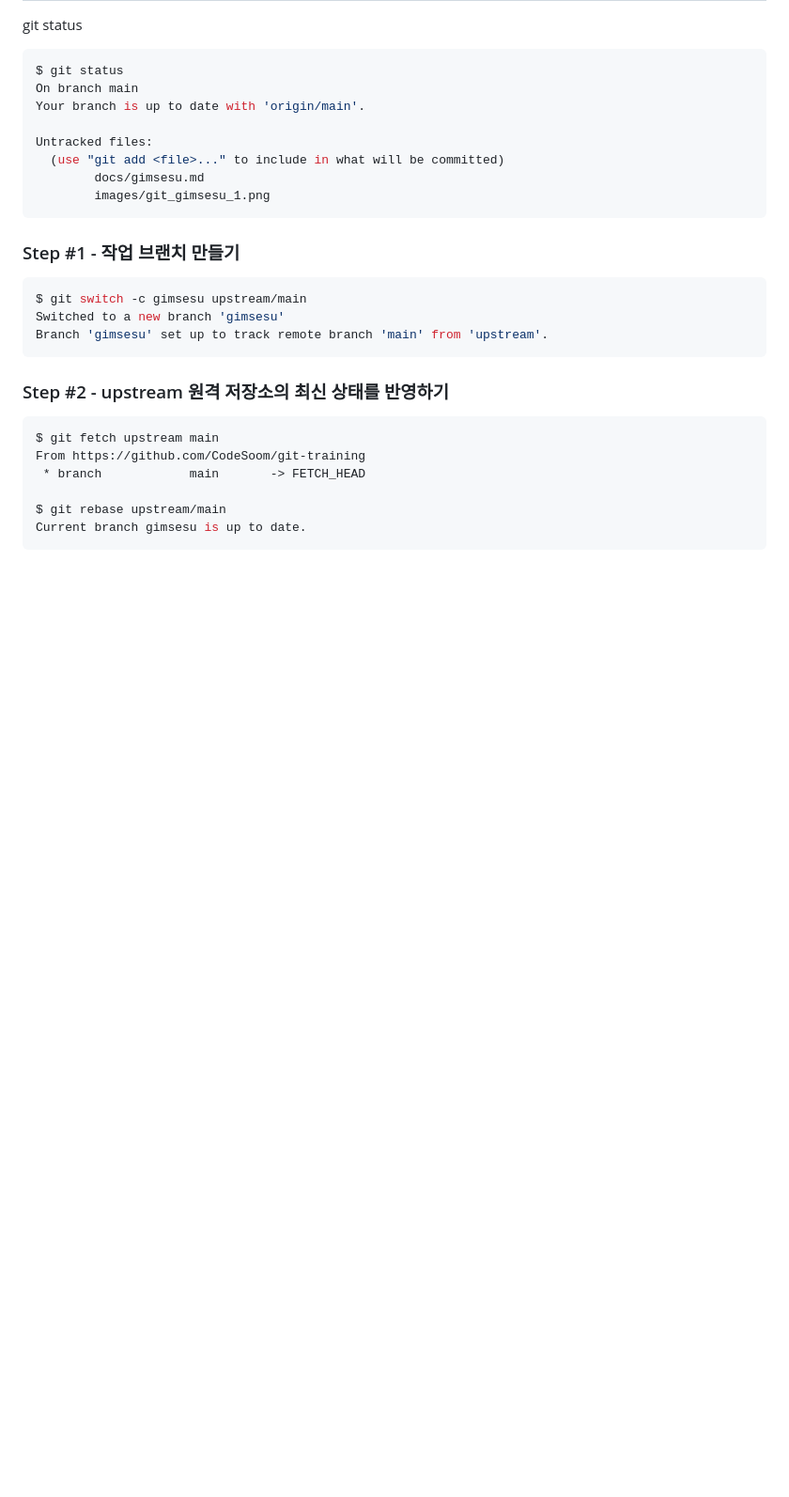
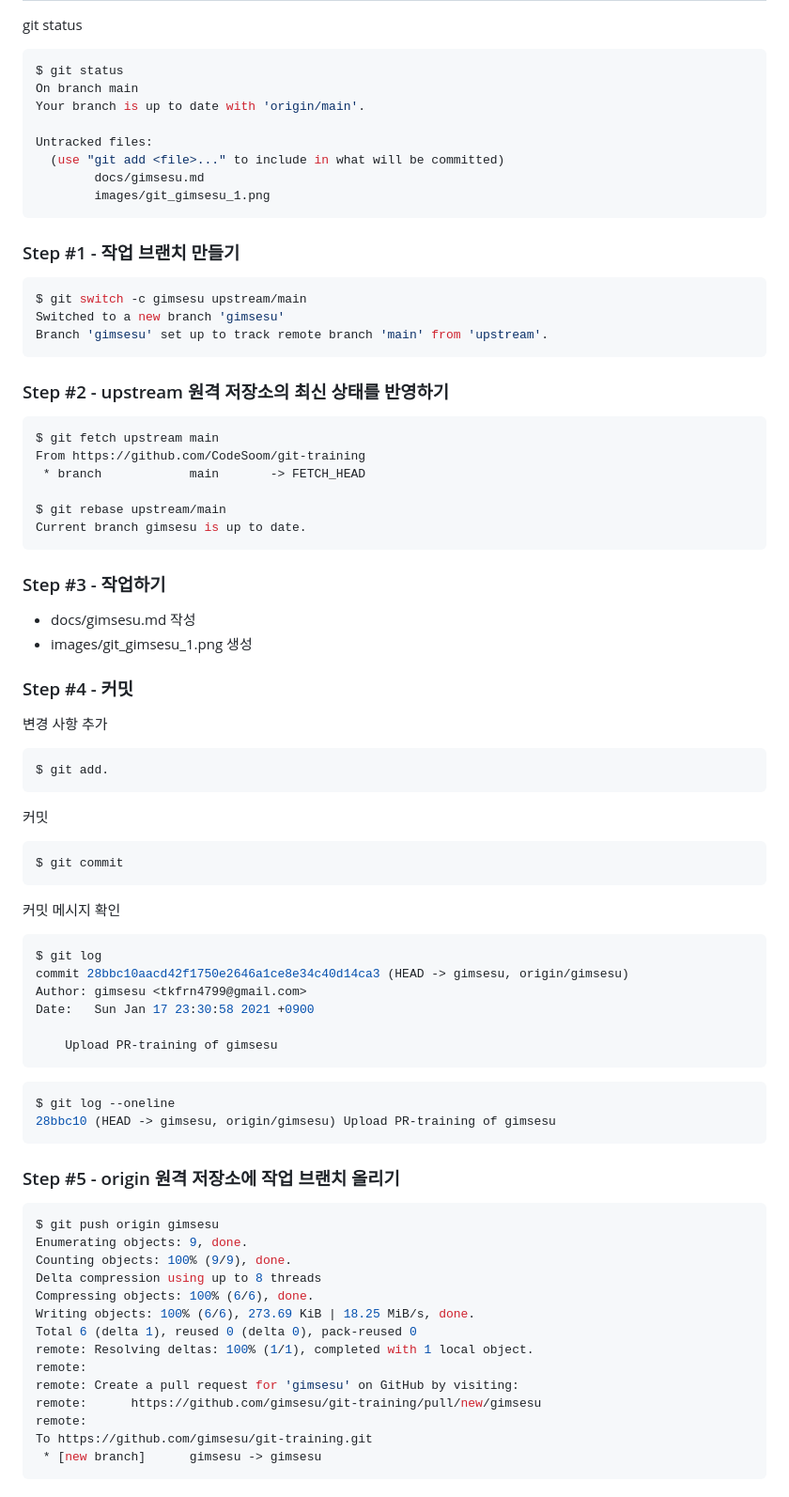
Before and after one commit to CodeSoom/git-training, a Markdown page: docs/gimsesu.md, the part around the change printed below. Shown: that part at 94% size. GitHub-like rendering; blank space fills up the shorter version.

````diff
--- a/docs/gimsesu.md
+++ b/docs/gimsesu.md
@@ -101,3 +101,58 @@ From https://github.com/CodeSoom/git-training
 $ git rebase upstream/main
 Current branch gimsesu is up to date.
 ```
+
+### Step #3 - 작업하기
+
+- docs/gimsesu.md 작성
+- images/git_gimsesu_1.png 생성
+
+### Step #4 - 커밋
+
+변경 사항 추가
+
+```shell
+$ git add.
+```
+
+커밋
+
+```
+$ git commit
+```
+
+커밋 메시지 확인
+
+```shell
+$ git log
+commit 28bbc10aacd42f1750e2646a1ce8e34c40d14ca3 (HEAD -> gimsesu, origin/gimsesu)
+Author: gimsesu <tkfrn4799@gmail.com>
+Date:   Sun Jan 17 23:30:58 2021 +0900
+
+    Upload PR-training of gimsesu
+```
+
+```shell
+$ git log --oneline
+28bbc10 (HEAD -> gimsesu, origin/gimsesu) Upload PR-training of gimsesu
+```
+
+### Step #5 - origin 원격 저장소에 작업 브랜치 올리기
+
+```shell
+$ git push origin gimsesu
+Enumerating objects: 9, done.
+Counting objects: 100% (9/9), done.
+Delta compression using up to 8 threads
+Compressing objects: 100% (6/6), done.
+Writing objects: 100% (6/6), 273.69 KiB | 18.25 MiB/s, done.
+Total 6 (delta 1), reused 0 (delta 0), pack-reused 0
+remote: Resolving deltas: 100% (1/1), completed with 1 local object.
+remote:
+remote: Create a pull request for 'gimsesu' on GitHub by visiting:
+remote:      https://github.com/gimsesu/git-training/pull/new/gimsesu
+remote:
+To https://github.com/gimsesu/git-training.git
+ * [new branch]      gimsesu -> gimsesu
+```
+
````
Also changed, not shown: other parts of docs/gimsesu.md (+35 -1 lines), images/git_gimsesu_2.png (added), images/git_gimsesu_3.png (added).
